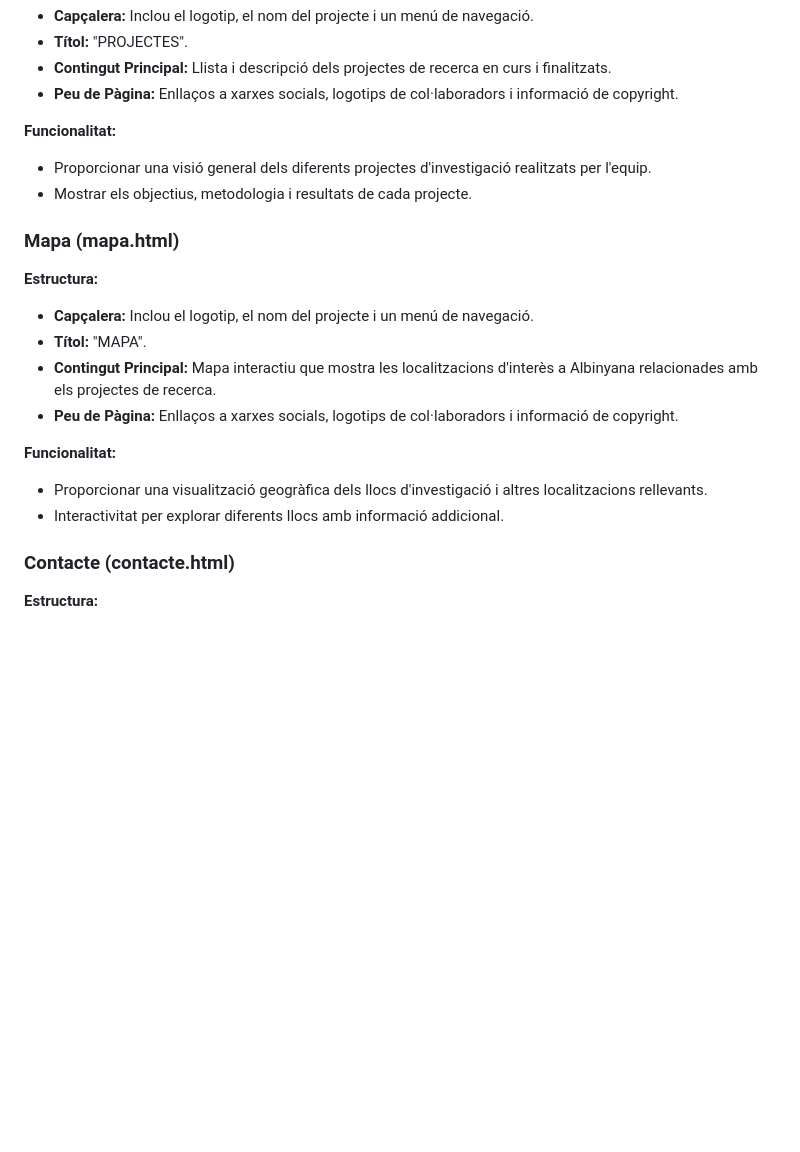
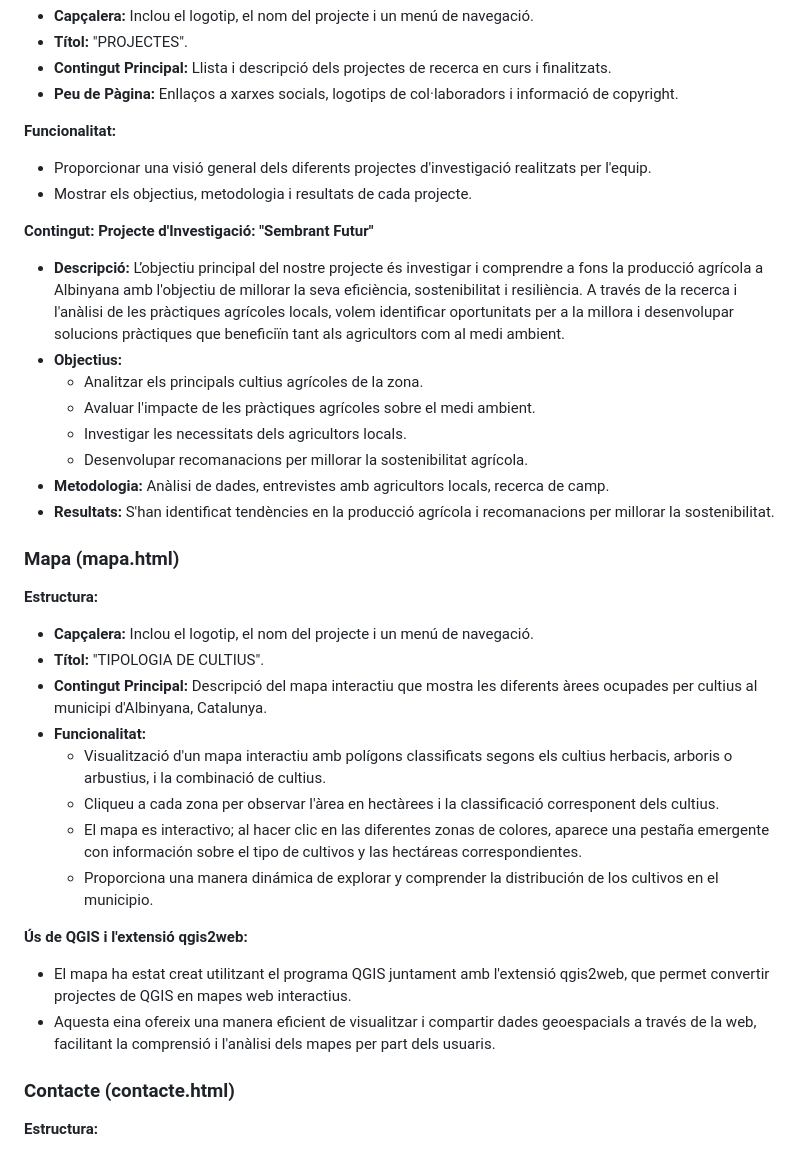
Before and after one commit to julsy399/sembrant_futur, a Markdown page: README.md, the part around the change. Drawn GitHub-style; blank space fills up the shorter version.

```diff
--- a/README.md
+++ b/README.md
@@ -51,17 +51,32 @@ Aquest projecte consta d'una pàgina web dedicada a la investigació i promoció
 - Proporcionar una visió general dels diferents projectes d'investigació realitzats per l'equip.
 - Mostrar els objectius, metodologia i resultats de cada projecte.
 
+**Contingut:**
+**Projecte d'Investigació: "Sembrant Futur"**
+  - **Descripció:** L’objectiu principal del nostre projecte és investigar i comprendre a fons la producció agrícola a Albinyana amb l'objectiu de millorar la seva eficiència, sostenibilitat i resiliència. A través de la recerca i l'anàlisi de les pràctiques agrícoles locals, volem identificar oportunitats per a la millora i desenvolupar solucions pràctiques que beneficiïn tant als agricultors com al medi ambient.
+  - **Objectius:**
+    - Analitzar els principals cultius agrícoles de la zona.
+    - Avaluar l'impacte de les pràctiques agrícoles sobre el medi ambient.
+    - Investigar les necessitats dels agricultors locals.
+    - Desenvolupar recomanacions per millorar la sostenibilitat agrícola.
+  - **Metodologia:** Anàlisi de dades, entrevistes amb agricultors locals, recerca de camp.
+  - **Resultats:** S'han identificat tendències en la producció agrícola i recomanacions per millorar la sostenibilitat.
+
 ### Mapa (mapa.html)
 
 **Estructura:**
 - **Capçalera:** Inclou el logotip, el nom del projecte i un menú de navegació.
-- **Títol:** "MAPA".
-- **Contingut Principal:** Mapa interactiu que mostra les localitzacions d'interès a Albinyana relacionades amb els projectes de recerca.
-- **Peu de Pàgina:** Enllaços a xarxes socials, logotips de col·laboradors i informació de copyright.
+- **Títol:** "TIPOLOGIA DE CULTIUS".
+- **Contingut Principal:** Descripció del mapa interactiu que mostra les diferents àrees ocupades per cultius al municipi d'Albinyana, Catalunya.
+- **Funcionalitat:**
+    - Visualització d'un mapa interactiu amb polígons classificats segons els cultius herbacis, arboris o arbustius, i la combinació de cultius.
+    - Cliqueu a cada zona per observar l'àrea en hectàrees i la classificació corresponent dels cultius.
+    - El mapa es interactivo; al hacer clic en las diferentes zonas de colores, aparece una pestaña emergente con información sobre el tipo de cultivos y las hectáreas correspondientes.
+    - Proporciona una manera dinámica de explorar y comprender la distribución de los cultivos en el municipio.
 
-**Funcionalitat:**
-- Proporcionar una visualització geogràfica dels llocs d'investigació i altres localitzacions rellevants.
-- Interactivitat per explorar diferents llocs amb informació addicional.
+**Ús de QGIS i l'extensió qgis2web:**
+- El mapa ha estat creat utilitzant el programa QGIS juntament amb l'extensió qgis2web, que permet convertir projectes de QGIS en mapes web interactius.
+- Aquesta eina ofereix una manera eficient de visualitzar i compartir dades geoespacials a través de la web, facilitant la comprensió i l'anàlisi dels mapes per part dels usuaris.
 
 ### Contacte (contacte.html)
 
```
